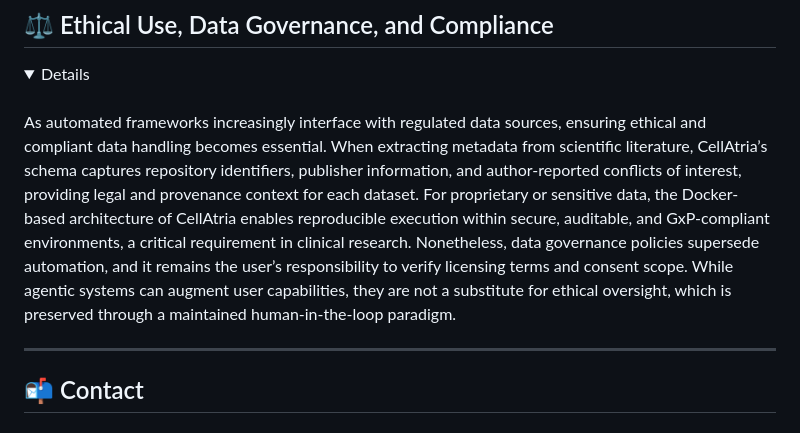
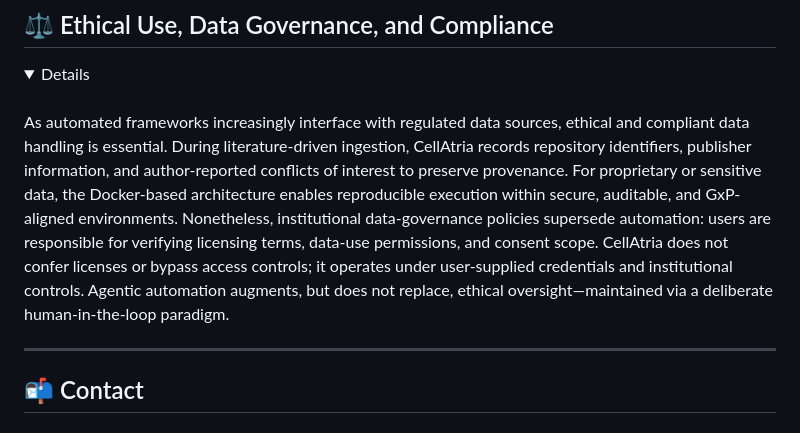
Before and after one commit to AstraZeneca/cellatria, a Markdown page: README.md, the part around the change. Rendered like a GitHub page; folded sections open.

Commit message:
rev_comp_npj

```diff
--- a/README.md
+++ b/README.md
@@ -297,7 +297,7 @@ If you use this repository, please cite:
 <details>
 <br>
 
-As automated frameworks increasingly interface with regulated data sources, ensuring ethical and compliant data handling becomes essential. When extracting metadata from scientific literature, CellAtria’s schema captures repository identifiers, publisher information, and author-reported conflicts of interest, providing legal and provenance context for each dataset. For proprietary or sensitive data, the Docker-based architecture of CellAtria enables reproducible execution within secure, auditable, and GxP-compliant environments, a critical requirement in clinical research. Nonetheless, data governance policies supersede automation, and it remains the user’s responsibility to verify licensing terms and consent scope. While agentic systems can augment user capabilities, they are not a substitute for ethical oversight, which is preserved through a maintained human-in-the-loop paradigm.
+As automated frameworks increasingly interface with regulated data sources, ethical and compliant data handling is essential. During literature-driven ingestion, CellAtria records repository identifiers, publisher information, and author-reported conflicts of interest to preserve provenance. For proprietary or sensitive data, the Docker-based architecture enables reproducible execution within secure, auditable, and GxP-aligned environments. Nonetheless, institutional data-governance policies supersede automation: users are responsible for verifying licensing terms, data-use permissions, and consent scope. CellAtria does not confer licenses or bypass access controls; it operates under user-supplied credentials and institutional controls. Agentic automation augments, but does not replace, ethical oversight—maintained via a deliberate human-in-the-loop paradigm.
 
 </details>
 
```
